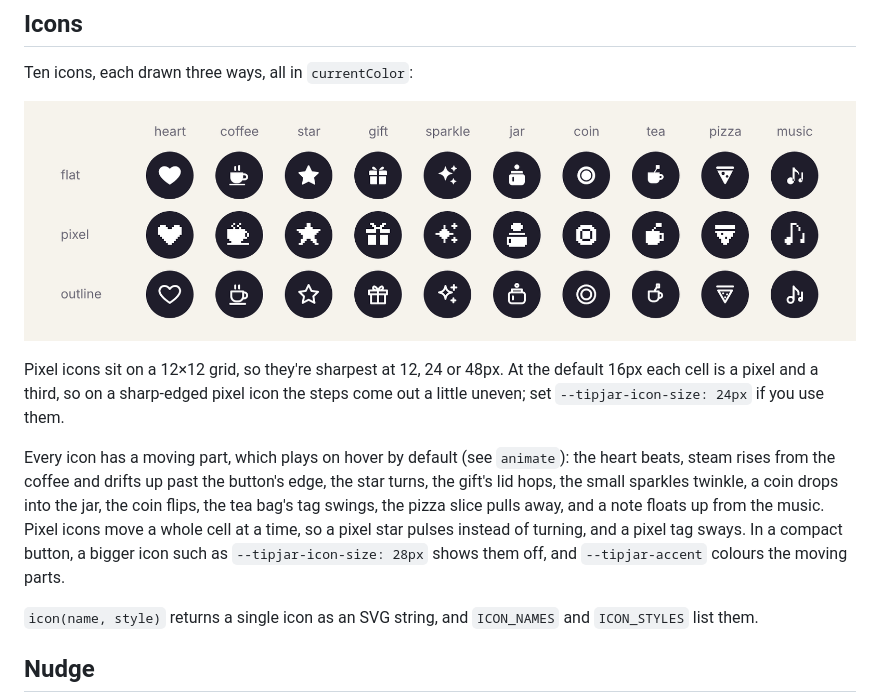
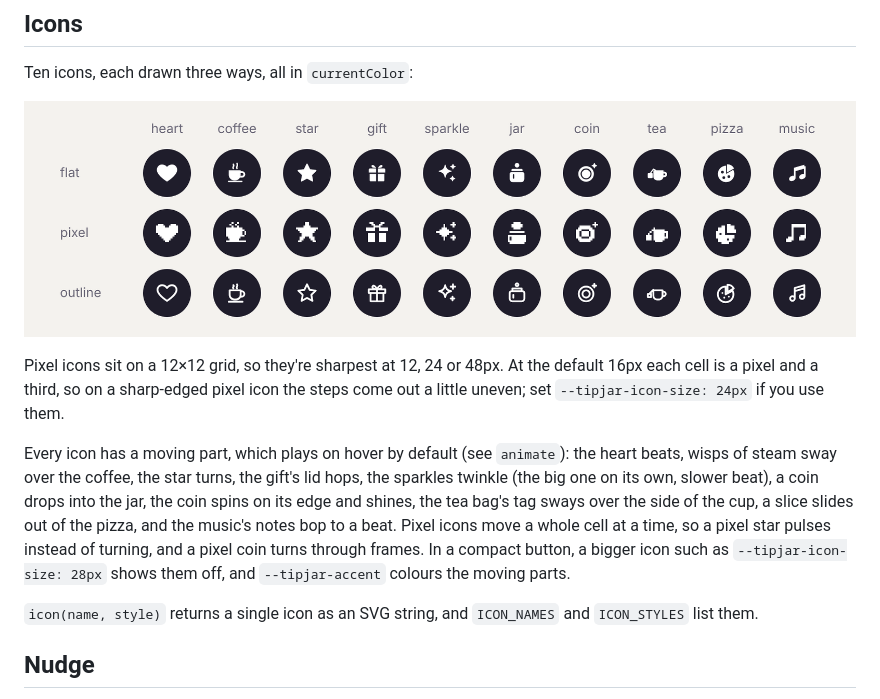
Before and after one commit to mtblck/tipjar, a Markdown page: README.md, the part around the change. Drawn GitHub-style; pictures changed too: docs/images/icons.png.

```diff
--- a/README.md
+++ b/README.md
@@ -87,7 +87,7 @@ Ten icons, each drawn three ways, all in `currentColor`:
 
 Pixel icons sit on a 12×12 grid, so they're sharpest at 12, 24 or 48px. At the default 16px each cell is a pixel and a third, so on a sharp-edged pixel icon the steps come out a little uneven; set `--tipjar-icon-size: 24px` if you use them.
 
-Every icon has a moving part, which plays on hover by default (see `animate`): the heart beats, steam rises from the coffee and drifts up past the button's edge, the star turns, the gift's lid hops, the small sparkles twinkle, a coin drops into the jar, the coin flips, the tea bag's tag swings, the pizza slice pulls away, and a note floats up from the music. Pixel icons move a whole cell at a time, so a pixel star pulses instead of turning, and a pixel tag sways. In a compact button, a bigger icon such as `--tipjar-icon-size: 28px` shows them off, and `--tipjar-accent` colours the moving parts.
+Every icon has a moving part, which plays on hover by default (see `animate`): the heart beats, wisps of steam sway over the coffee, the star turns, the gift's lid hops, the sparkles twinkle (the big one on its own, slower beat), a coin drops into the jar, the coin spins on its edge and shines, the tea bag's tag sways over the side of the cup, a slice slides out of the pizza, and the music's notes bop to a beat. Pixel icons move a whole cell at a time, so a pixel star pulses instead of turning, and a pixel coin turns through frames. In a compact button, a bigger icon such as `--tipjar-icon-size: 28px` shows them off, and `--tipjar-accent` colours the moving parts.
 
 `icon(name, style)` returns a single icon as an SVG string, and `ICON_NAMES` and `ICON_STYLES` list them.
 
```
Also changed, not shown: CHANGELOG.md (+4 -0 lines), 10 other files.
